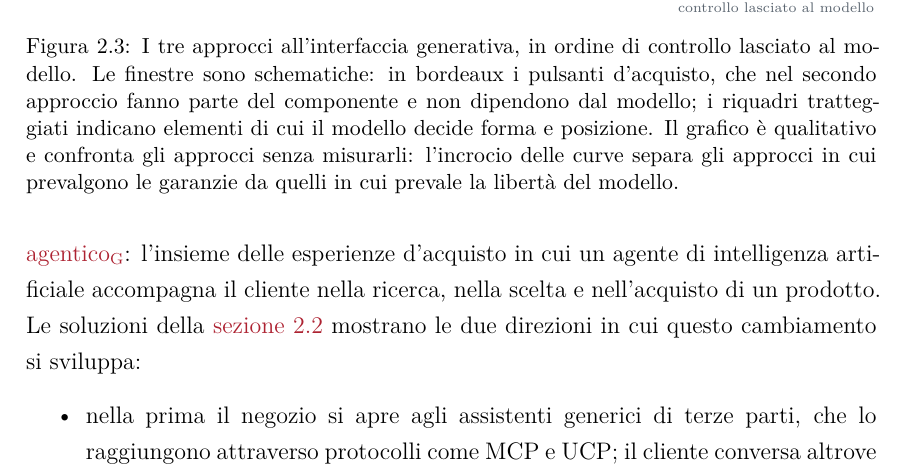
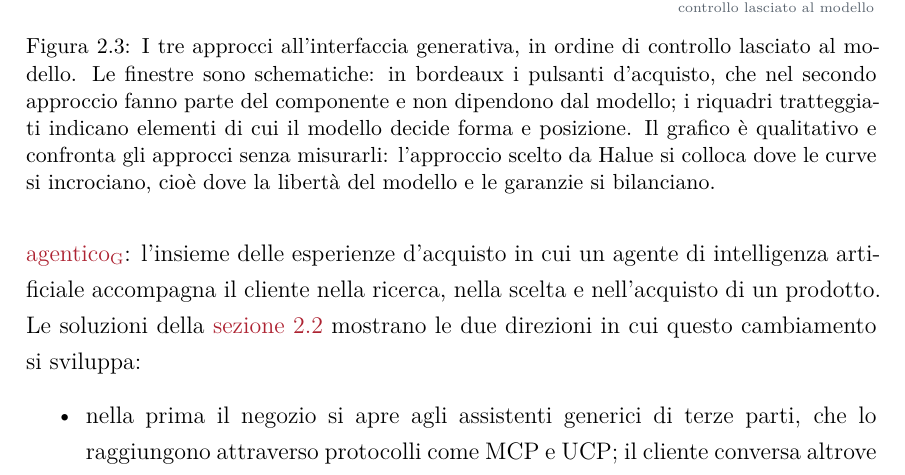
Before and after one commit to edoardodepiccoli/relazione-finale, a LaTeX document (tesi.tex, which reads capitoli/02-oltre-la-conversazione.tex): part of page 27 of 50, cut so that both start at the same text. Compiled offline with XeLaTeX.

Commit message:
docs: porta l'incrocio della figura 2.3 sotto l'approccio scelto

```diff
--- a/capitoli/02-oltre-la-conversazione.tex
+++ b/capitoli/02-oltre-la-conversazione.tex
@@ -217,8 +217,8 @@ in un negozio hanno conseguenze dirette sulle vendite.
 	finestre sono schematiche: in bordeaux i pulsanti d’acquisto, che nel secondo approccio fanno
 	parte del componente e non dipendono dal modello; i riquadri tratteggiati indicano elementi di
 	cui il modello decide forma e posizione. Il grafico è qualitativo e confronta gli approcci senza
-	misurarli: l’incrocio delle curve separa gli approcci in cui prevalgono le garanzie da quelli in
-	cui prevale la libertà del modello.}
+	misurarli: l’approccio scelto da Halue si colloca dove le curve si incrociano, cioè dove la
+	libertà del modello e le garanzie si bilanciano.}
 	\label{fig:spettro}
 \end{figure}
 
```
Also changed, not shown: assets/02-spettro.pdf.
